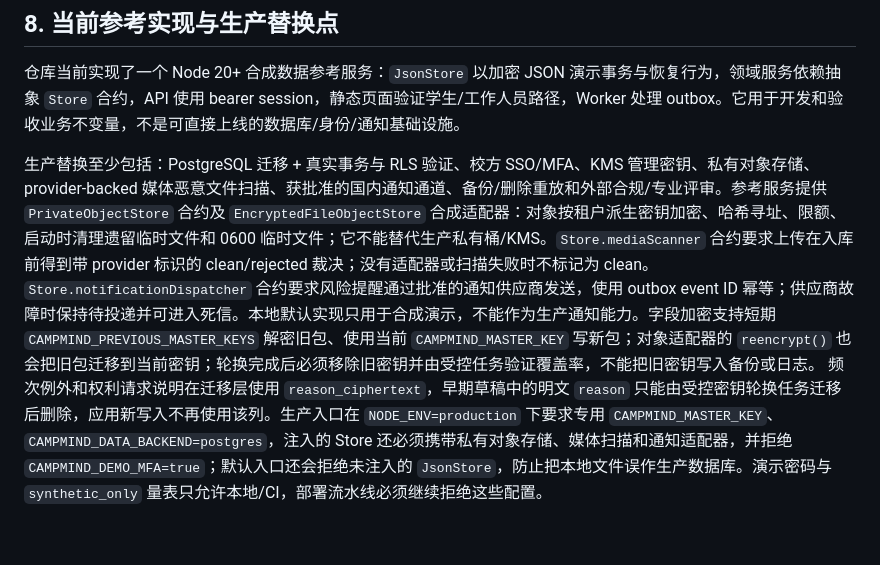
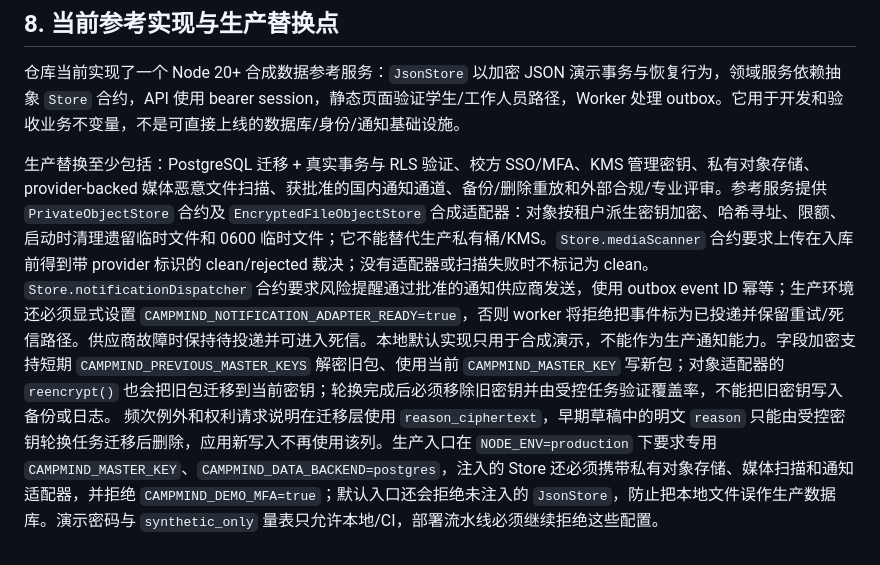
Before and after one commit to thunderxu7-sketch/campus-mind, a Markdown page: docs/03-architecture.md, the part around the change. Drawn GitHub-style.

Commit message:
docs: document notification readiness fail-closed behavior

```diff
--- a/docs/03-architecture.md
+++ b/docs/03-architecture.md
@@ -110,4 +110,4 @@ TLS、HttpOnly/Secure 会话 Cookie、CSRF 防护、短会话与撤销、管理
 
 仓库当前实现了一个 Node 20+ 合成数据参考服务：`JsonStore` 以加密 JSON 演示事务与恢复行为，领域服务依赖抽象 `Store` 合约，API 使用 bearer session，静态页面验证学生/工作人员路径，Worker 处理 outbox。它用于开发和验收业务不变量，不是可直接上线的数据库/身份/通知基础设施。
 
-生产替换至少包括：PostgreSQL 迁移 + 真实事务与 RLS 验证、校方 SSO/MFA、KMS 管理密钥、私有对象存储、provider-backed 媒体恶意文件扫描、获批准的国内通知通道、备份/删除重放和外部合规/专业评审。参考服务提供 `PrivateObjectStore` 合约及 `EncryptedFileObjectStore` 合成适配器：对象按租户派生密钥加密、哈希寻址、限额、启动时清理遗留临时文件和 0600 临时文件；它不能替代生产私有桶/KMS。`Store.mediaScanner` 合约要求上传在入库前得到带 provider 标识的 clean/rejected 裁决；没有适配器或扫描失败时不标记为 clean。`Store.notificationDispatcher` 合约要求风险提醒通过批准的通知供应商发送，使用 outbox event ID 幂等；供应商故障时保持待投递并可进入死信。本地默认实现只用于合成演示，不能作为生产通知能力。字段加密支持短期 `CAMPMIND_PREVIOUS_MASTER_KEYS` 解密旧包、使用当前 `CAMPMIND_MASTER_KEY` 写新包；对象适配器的 `reencrypt()` 也会把旧包迁移到当前密钥；轮换完成后必须移除旧密钥并由受控任务验证覆盖率，不能把旧密钥写入备份或日志。 频次例外和权利请求说明在迁移层使用 `reason_ciphertext`，早期草稿中的明文 `reason` 只能由受控密钥轮换任务迁移后删除，应用新写入不再使用该列。生产入口在 `NODE_ENV=production` 下要求专用 `CAMPMIND_MASTER_KEY`、`CAMPMIND_DATA_BACKEND=postgres`，注入的 Store 还必须携带私有对象存储、媒体扫描和通知适配器，并拒绝 `CAMPMIND_DEMO_MFA=true`；默认入口还会拒绝未注入的 `JsonStore`，防止把本地文件误作生产数据库。演示密码与 `synthetic_only` 量表只允许本地/CI，部署流水线必须继续拒绝这些配置。
+生产替换至少包括：PostgreSQL 迁移 + 真实事务与 RLS 验证、校方 SSO/MFA、KMS 管理密钥、私有对象存储、provider-backed 媒体恶意文件扫描、获批准的国内通知通道、备份/删除重放和外部合规/专业评审。参考服务提供 `PrivateObjectStore` 合约及 `EncryptedFileObjectStore` 合成适配器：对象按租户派生密钥加密、哈希寻址、限额、启动时清理遗留临时文件和 0600 临时文件；它不能替代生产私有桶/KMS。`Store.mediaScanner` 合约要求上传在入库前得到带 provider 标识的 clean/rejected 裁决；没有适配器或扫描失败时不标记为 clean。`Store.notificationDispatcher` 合约要求风险提醒通过批准的通知供应商发送，使用 outbox event ID 幂等；生产环境还必须显式设置 `CAMPMIND_NOTIFICATION_ADAPTER_READY=true`，否则 worker 将拒绝把事件标为已投递并保留重试/死信路径。供应商故障时保持待投递并可进入死信。本地默认实现只用于合成演示，不能作为生产通知能力。字段加密支持短期 `CAMPMIND_PREVIOUS_MASTER_KEYS` 解密旧包、使用当前 `CAMPMIND_MASTER_KEY` 写新包；对象适配器的 `reencrypt()` 也会把旧包迁移到当前密钥；轮换完成后必须移除旧密钥并由受控任务验证覆盖率，不能把旧密钥写入备份或日志。 频次例外和权利请求说明在迁移层使用 `reason_ciphertext`，早期草稿中的明文 `reason` 只能由受控密钥轮换任务迁移后删除，应用新写入不再使用该列。生产入口在 `NODE_ENV=production` 下要求专用 `CAMPMIND_MASTER_KEY`、`CAMPMIND_DATA_BACKEND=postgres`，注入的 Store 还必须携带私有对象存储、媒体扫描和通知适配器，并拒绝 `CAMPMIND_DEMO_MFA=true`；默认入口还会拒绝未注入的 `JsonStore`，防止把本地文件误作生产数据库。演示密码与 `synthetic_only` 量表只允许本地/CI，部署流水线必须继续拒绝这些配置。
```
